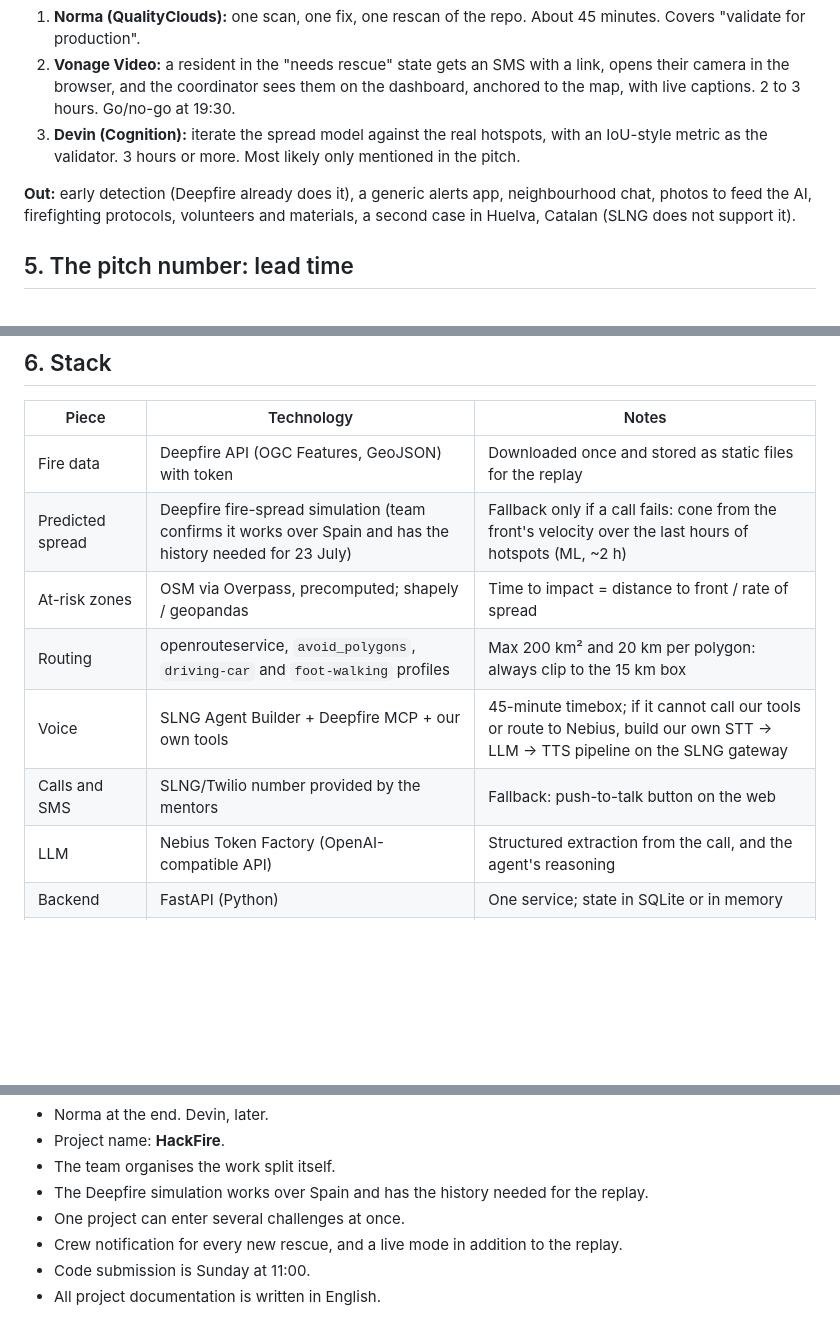
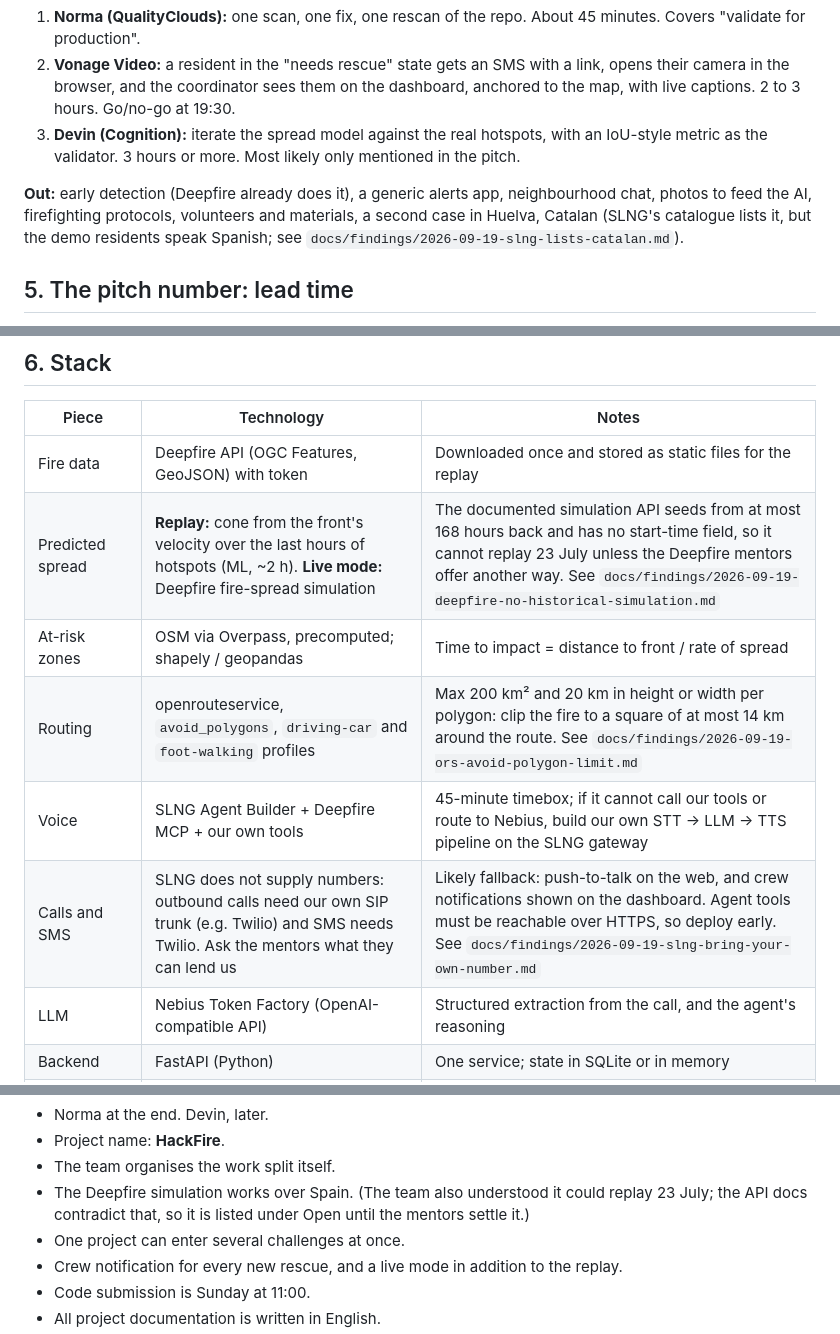
Before and after one commit to RogerTito455/hackfire, a Markdown page: PLAN.md, 3 parts joined by grey strips. Rendered like a GitHub page; blank space fills up the shorter version.

Commit message:
Align the plan with the findings on Deepfire replay, ORS limits, SLNG numbers and Catalan

```diff
--- a/PLAN.md
+++ b/PLAN.md
@@ -65,7 +65,7 @@ On volunteers: sending untrained people towards a wildfire is a serious risk. If
 2. **Vonage Video:** a resident in the "needs rescue" state gets an SMS with a link, opens their camera in the browser, and the coordinator sees them on the dashboard, anchored to the map, with live captions. 2 to 3 hours. Go/no-go at 19:30.
 3. **Devin (Cognition):** iterate the spread model against the real hotspots, with an IoU-style metric as the validator. 3 hours or more. Most likely only mentioned in the pitch.
 
-**Out:** early detection (Deepfire already does it), a generic alerts app, neighbourhood chat, photos to feed the AI, firefighting protocols, volunteers and materials, a second case in Huelva, Catalan (SLNG does not support it).
+**Out:** early detection (Deepfire already does it), a generic alerts app, neighbourhood chat, photos to feed the AI, firefighting protocols, volunteers and materials, a second case in Huelva, Catalan (SLNG's catalogue lists it, but the demo residents speak Spanish; see `docs/findings/2026-09-19-slng-lists-catalan.md`).
 
 ## 5. The pitch number: lead time
 
@@ -78,11 +78,11 @@ It is computed from satellite data only. It claims nothing about when the author
 | Piece | Technology | Notes |
 |---|---|---|
 | Fire data | Deepfire API (OGC Features, GeoJSON) with token | Downloaded once and stored as static files for the replay |
-| Predicted spread | Deepfire fire-spread simulation (team confirms it works over Spain and has the history needed for 23 July) | Fallback only if a call fails: cone from the front's velocity over the last hours of hotspots (ML, ~2 h) |
+| Predicted spread | **Replay:** cone from the front's velocity over the last hours of hotspots (ML, ~2 h). **Live mode:** Deepfire fire-spread simulation | The documented simulation API seeds from at most 168 hours back and has no start-time field, so it cannot replay 23 July unless the Deepfire mentors offer another way. See `docs/findings/2026-09-19-deepfire-no-historical-simulation.md` |
 | At-risk zones | OSM via Overpass, precomputed; shapely / geopandas | Time to impact = distance to front / rate of spread |
-| Routing | openrouteservice, `avoid_polygons`, `driving-car` and `foot-walking` profiles | Max 200 km² and 20 km per polygon: always clip to the 15 km box |
+| Routing | openrouteservice, `avoid_polygons`, `driving-car` and `foot-walking` profiles | Max 200 km² and 20 km in height or width per polygon: clip the fire to a square of at most 14 km around the route. See `docs/findings/2026-09-19-ors-avoid-polygon-limit.md` |
 | Voice | SLNG Agent Builder + Deepfire MCP + our own tools | 45-minute timebox; if it cannot call our tools or route to Nebius, build our own STT → LLM → TTS pipeline on the SLNG gateway |
-| Calls and SMS | SLNG/Twilio number provided by the mentors | Fallback: push-to-talk button on the web |
+| Calls and SMS | SLNG does not supply numbers: outbound calls need our own SIP trunk (e.g. Twilio) and SMS needs Twilio. Ask the mentors what they can lend us | Likely fallback: push-to-talk on the web, and crew notifications shown on the dashboard. Agent tools must be reachable over HTTPS, so deploy early. See `docs/findings/2026-09-19-slng-bring-your-own-number.md` |
 | LLM | Nebius Token Factory (OpenAI-compatible API) | Structured extraction from the call, and the agent's reasoning |
 | Backend | FastAPI (Python) | One service; state in SQLite or in memory |
 | Dashboard | React + MapLibre GL or Leaflet | Updates by polling every 2 s, or SSE |
@@ -156,7 +156,7 @@ This is the interface between voice and everything else. Fix it in the first hou
 - Norma at the end. Devin, later.
 - Project name: **HackFire**.
 - The team organises the work split itself.
-- The Deepfire simulation works over Spain and has the history needed for the replay.
+- The Deepfire simulation works over Spain. (The team also understood it could replay 23 July; the API docs contradict that, so it is listed under Open until the mentors settle it.)
 - One project can enter several challenges at once.
 - Crew notification for every new rescue, and a live mode in addition to the replay.
 - Code submission is Sunday at 11:00.
```
Also changed, not shown: other parts of PLAN.md (+2 -0 lines).
